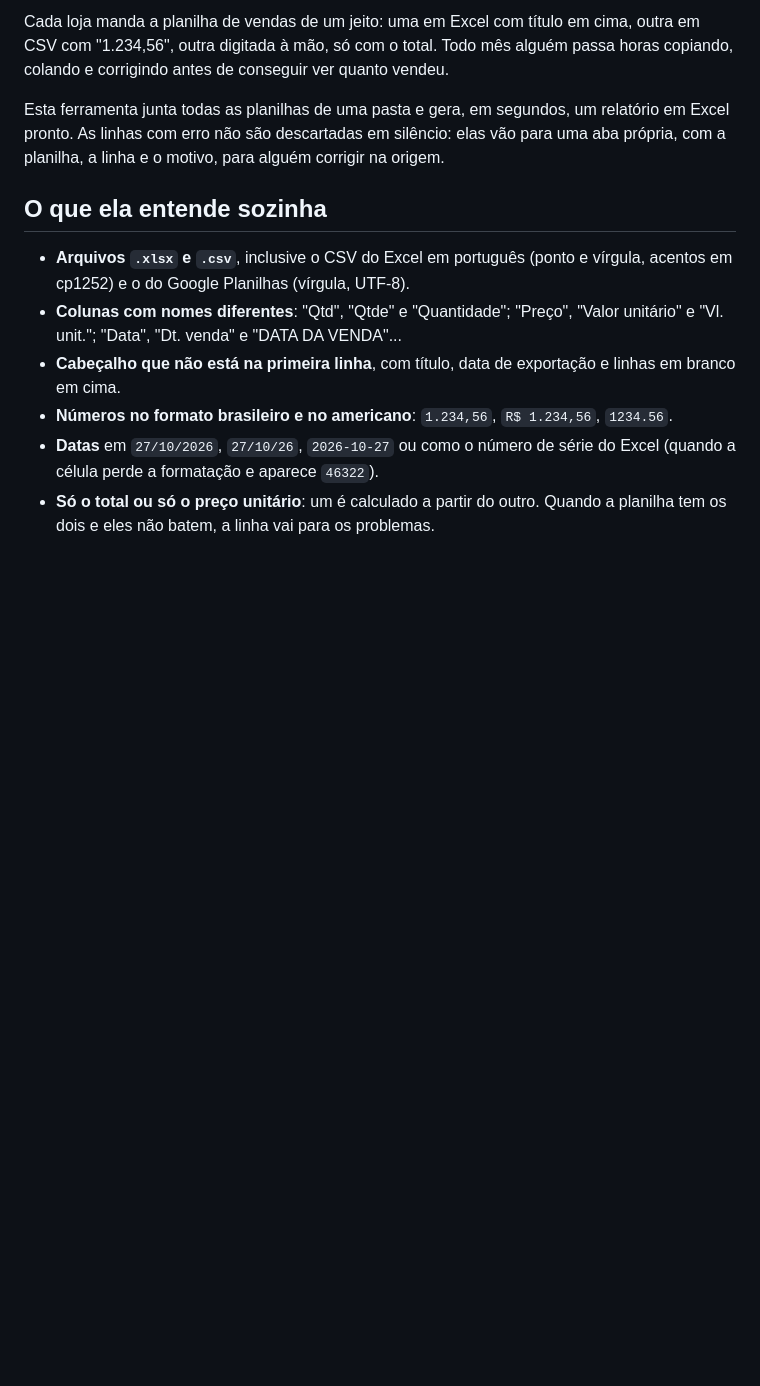
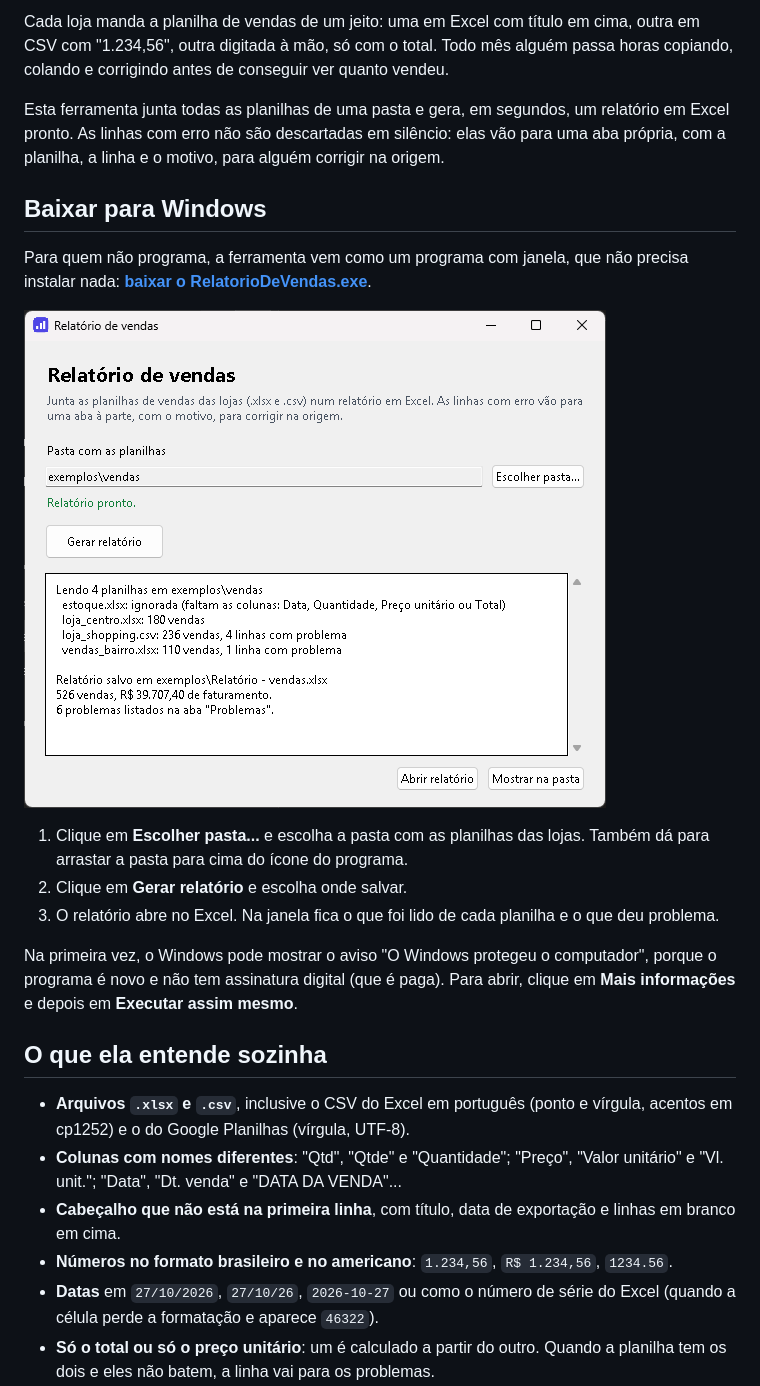
Before and after one commit to artvsantos/relatorio-planilhas, a Markdown page: README.md, the part around one of its changes. Drawn GitHub-style; pictures changed too: docs/janela.png (added); blank space fills up the shorter version.

```diff
--- a/README.md
+++ b/README.md
@@ -11,6 +12,25 @@ Esta ferramenta junta todas as planilhas de uma pasta e gera, em
 segundos, um relatório em Excel pronto. As linhas com erro não são
 descartadas em silêncio: elas vão para uma aba própria, com a planilha, a
 linha e o motivo, para alguém corrigir na origem.
+
+## Baixar para Windows
+
+Para quem não programa, a ferramenta vem como um programa com janela, que
+não precisa instalar nada:
+**[baixar o RelatorioDeVendas.exe](https://github.com/artvsantos/relatorio-planilhas/releases/latest/download/RelatorioDeVendas.exe)**.
+
+![A janela do programa depois de gerar o relatório das planilhas de exemplo](docs/janela.png)
+
+1. Clique em **Escolher pasta...** e escolha a pasta com as planilhas das
+   lojas. Também dá para arrastar a pasta para cima do ícone do programa.
+2. Clique em **Gerar relatório** e escolha onde salvar.
+3. O relatório abre no Excel. Na janela fica o que foi lido de cada
+   planilha e o que deu problema.
+
+Na primeira vez, o Windows pode mostrar o aviso "O Windows protegeu o
+computador", porque o programa é novo e não tem assinatura digital (que é
+paga). Para abrir, clique em **Mais informações** e depois em **Executar
+assim mesmo**.
 
 ## O que ela entende sozinha
 
```
Also changed, not shown: other parts of README.md (+26 -5 lines), .github/release-notes.md (added, +9 -0 lines), sales_report/icon.png (added), 14 other files.
